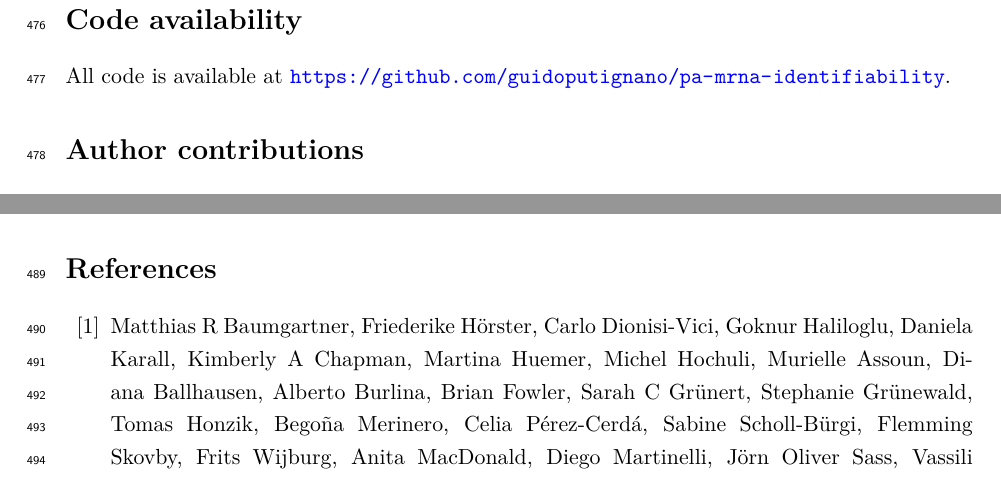
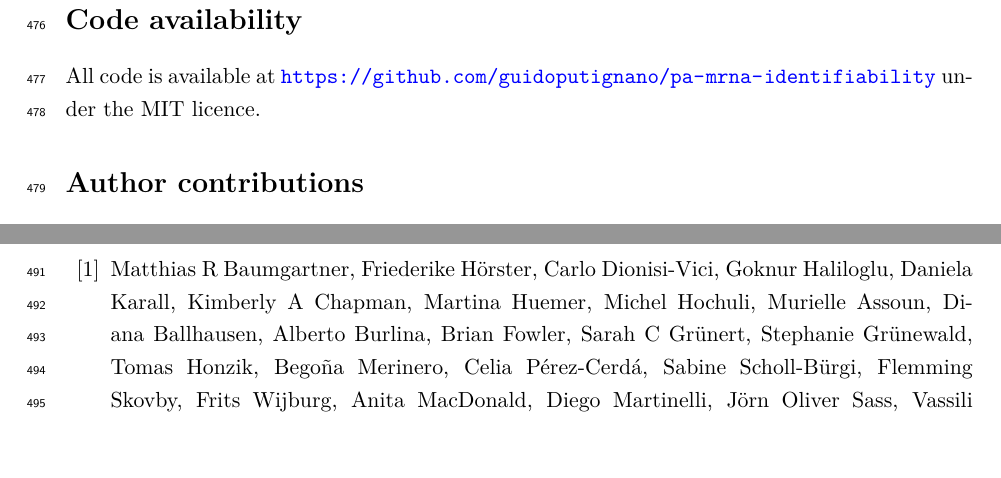
Before and after one commit to guidoputignano/pa-mrna-identifiability, a LaTeX paper (manuscript/main.tex): two parts of page 19 of 23, joined at a grey line, cut so that both start at the same text. Compiled offline with pdfLaTeX.

Commit message:
Add MIT licence
Adds LICENSE (MIT, Guido Putignano and Alessandro Astolfi), a licence note in
the README, and the licence in the manuscript's Code availability statement.

Co-Authored-By: Claude Opus 5.5 <noreply@anthropic.com>
Claude-Session: https://claude.ai/code/session_01G79QbsErESgg1CQtzvtK3x

```diff
--- a/manuscript/main.tex
+++ b/manuscript/main.tex
@@ -798,7 +798,7 @@ the numbers, tables and figures generated from them.
 
 \section*{Code availability}
 All code is available at
-\url{https://github.com/guidoputignano/pa-mrna-identifiability}.
+\url{https://github.com/guidoputignano/pa-mrna-identifiability} under the MIT licence.
 
 \section*{Author contributions}
 G.P.\ and A.A.\ contributed equally to this work. Both authors conceived the study, developed the
```
Also changed, not shown: README.md, manuscript/main.pdf, 1 other file.
